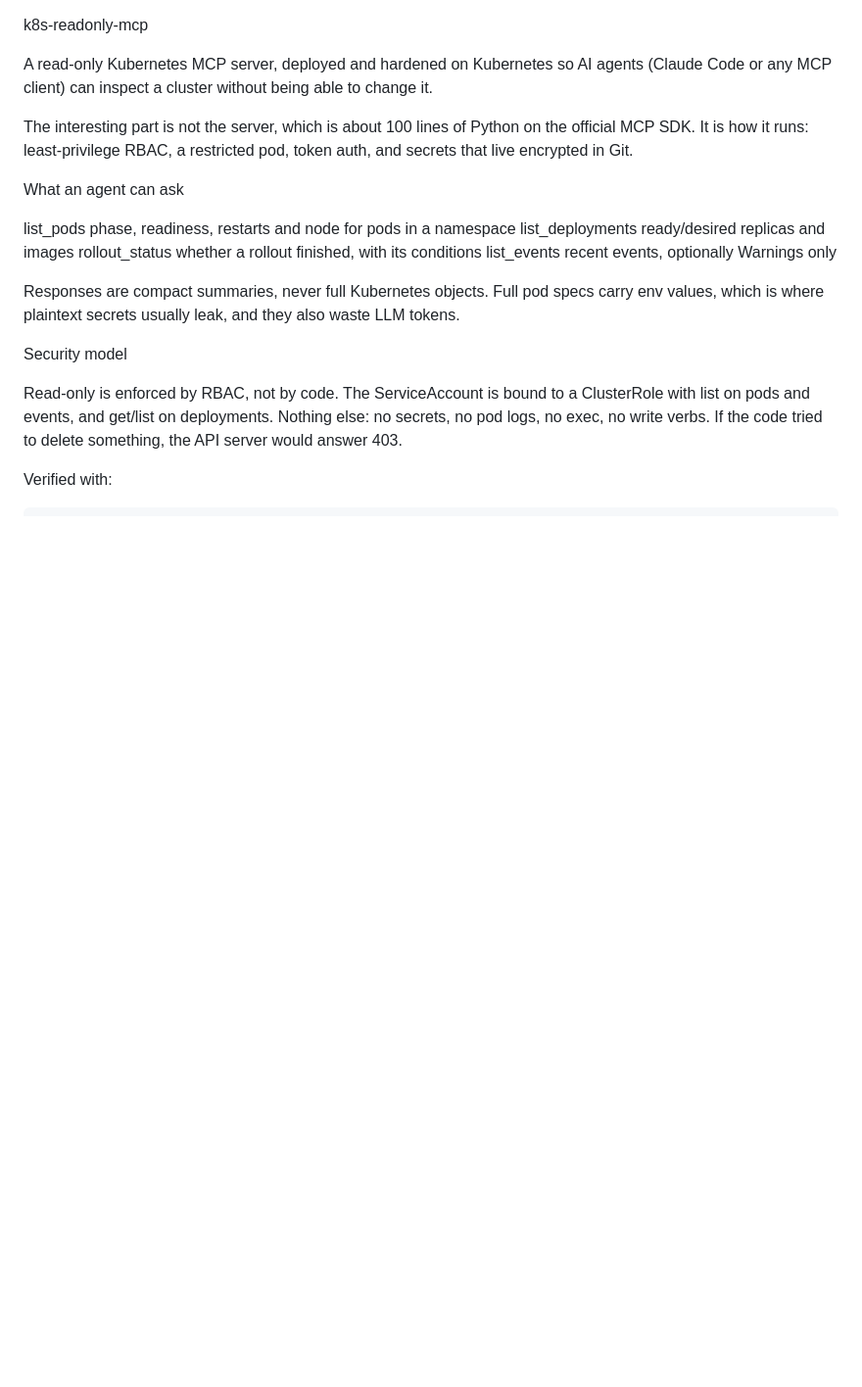
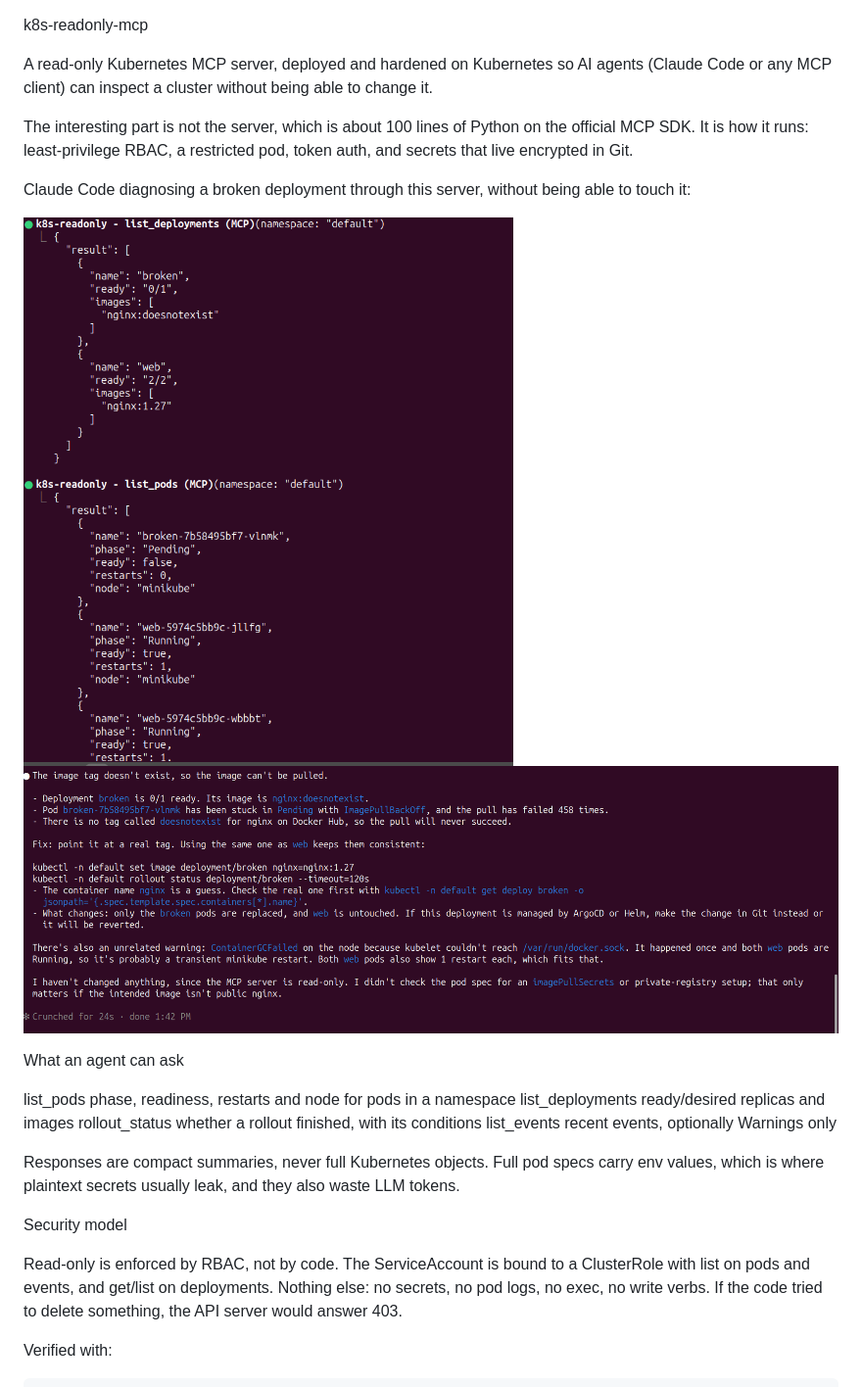
Before and after one commit to adrifok/k8s-readonly-mcp, a Markdown page: README.md, the part around the change. Shown at 98% size. GitHub-like rendering; pictures changed too: docs/mcp-diagnosis.png (added), docs/mcp-tool-calls.png (added); blank space fills up the shorter version.

Commit message:
docs: add claude code demo screenshots

```diff
--- a/README.md
+++ b/README.md
@@ -6,6 +6,12 @@ A read-only Kubernetes MCP server, deployed and hardened on Kubernetes so AI age
 The interesting part is not the server, which is about 100 lines of Python on the
 official MCP SDK. It is how it runs: least-privilege RBAC, a restricted pod, token auth,
 and secrets that live encrypted in Git.
+
+Claude Code diagnosing a broken deployment through this server, without being able to
+touch it:
+
+![MCP tool calls](docs/mcp-tool-calls.png)
+![Diagnosis](docs/mcp-diagnosis.png)
 
 
 What an agent can ask
```
